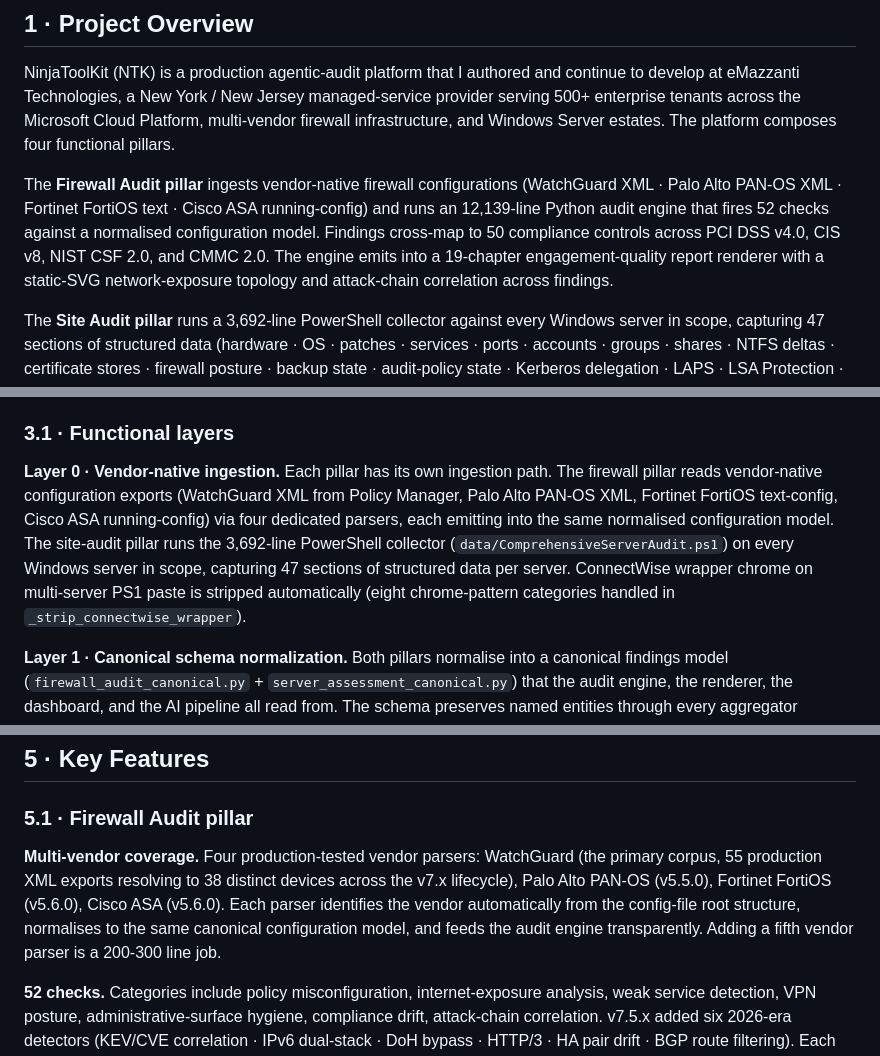
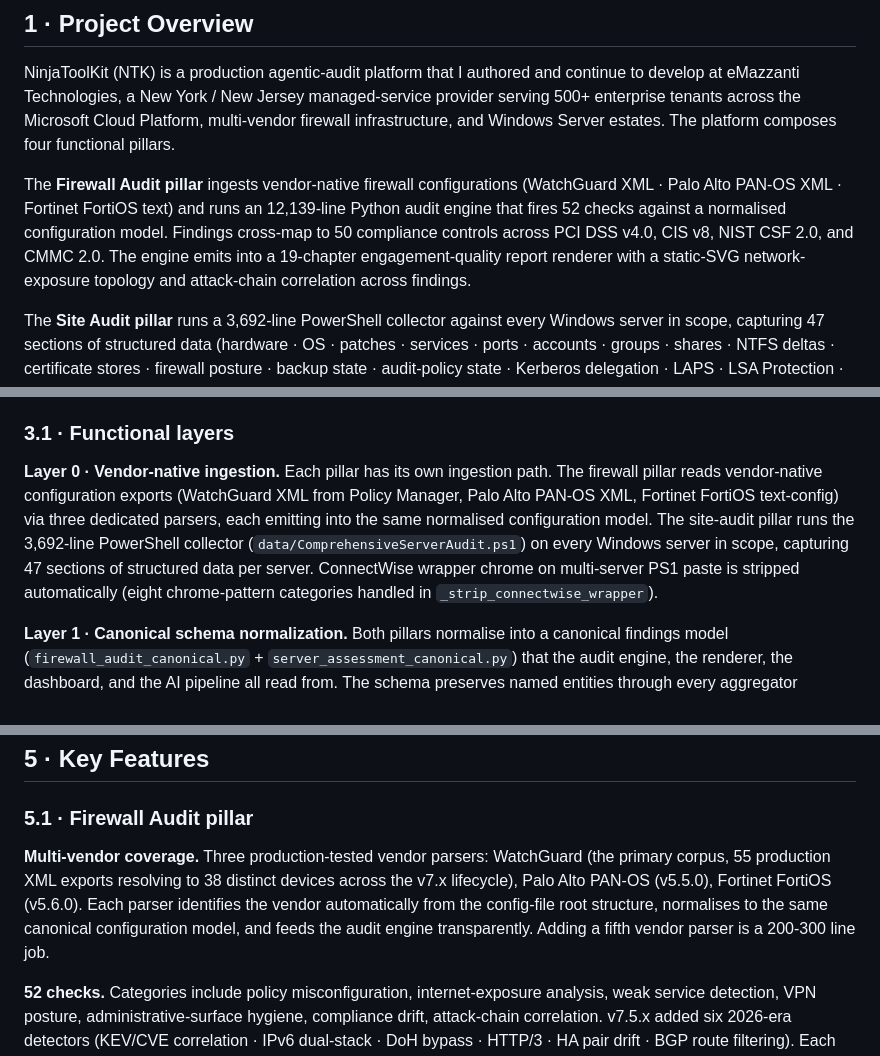
Before and after one commit to RyanH-sudo/ninjatoolkit-case-study, a Markdown page: CASE_STUDY.md, 3 parts joined by grey strips. Rendered like a GitHub page.

Commit message:
Drop Cisco ASA from advertised vendor coverage
NinjaToolKit no longer audits Cisco ASA configurations. Vendor claims reduced
to WatchGuard, Palo Alto PAN-OS and Fortinet FortiOS.

Deliberately retained: Cisco Catalyst under Network skills (a real, current
competency, distinct from the product's parser coverage), and the ASA REST API
research finding (it documents why the API path is a dead end, which supports
the decision rather than claiming support).

```diff
--- a/CASE_STUDY.md
+++ b/CASE_STUDY.md
@@ -27,7 +27,7 @@
 
 NinjaToolKit (NTK) is a production agentic-audit platform that I authored and continue to develop at eMazzanti Technologies, a New York / New Jersey managed-service provider serving 500+ enterprise tenants across the Microsoft Cloud Platform, multi-vendor firewall infrastructure, and Windows Server estates. The platform composes four functional pillars.
 
-The **Firewall Audit pillar** ingests vendor-native firewall configurations (WatchGuard XML · Palo Alto PAN-OS XML · Fortinet FortiOS text · Cisco ASA running-config) and runs an 12,139-line Python audit engine that fires 52 checks against a normalised configuration model. Findings cross-map to 50 compliance controls across PCI DSS v4.0, CIS v8, NIST CSF 2.0, and CMMC 2.0. The engine emits into a 19-chapter engagement-quality report renderer with a static-SVG network-exposure topology and attack-chain correlation across findings.
+The **Firewall Audit pillar** ingests vendor-native firewall configurations (WatchGuard XML · Palo Alto PAN-OS XML · Fortinet FortiOS text) and runs an 12,139-line Python audit engine that fires 52 checks against a normalised configuration model. Findings cross-map to 50 compliance controls across PCI DSS v4.0, CIS v8, NIST CSF 2.0, and CMMC 2.0. The engine emits into a 19-chapter engagement-quality report renderer with a static-SVG network-exposure topology and attack-chain correlation across findings.
 
 The **Site Audit pillar** runs a 3,692-line PowerShell collector against every Windows server in scope, capturing 47 sections of structured data (hardware · OS · patches · services · ports · accounts · groups · shares · NTFS deltas · certificate stores · firewall posture · backup state · audit-policy state · Kerberos delegation · LAPS · LSA Protection · SMB version posture · much more). A five-layer Python aggregator chain feeds both an 11-chapter site-audit report and a live engineer dashboard with 1,500+ specialized cards across nine server-detail tabs.
 
@@ -71,7 +71,7 @@ The platform is composed of four functional layers and three orthogonal cross-cu
 
 ### 3.1 · Functional layers
 
-**Layer 0 · Vendor-native ingestion.** Each pillar has its own ingestion path. The firewall pillar reads vendor-native configuration exports (WatchGuard XML from Policy Manager, Palo Alto PAN-OS XML, Fortinet FortiOS text-config, Cisco ASA running-config) via four dedicated parsers, each emitting into the same normalised configuration model. The site-audit pillar runs the 3,692-line PowerShell collector (`data/ComprehensiveServerAudit.ps1`) on every Windows server in scope, capturing 47 sections of structured data per server. ConnectWise wrapper chrome on multi-server PS1 paste is stripped automatically (eight chrome-pattern categories handled in `_strip_connectwise_wrapper`).
+**Layer 0 · Vendor-native ingestion.** Each pillar has its own ingestion path. The firewall pillar reads vendor-native configuration exports (WatchGuard XML from Policy Manager, Palo Alto PAN-OS XML, Fortinet FortiOS text-config) via three dedicated parsers, each emitting into the same normalised configuration model. The site-audit pillar runs the 3,692-line PowerShell collector (`data/ComprehensiveServerAudit.ps1`) on every Windows server in scope, capturing 47 sections of structured data per server. ConnectWise wrapper chrome on multi-server PS1 paste is stripped automatically (eight chrome-pattern categories handled in `_strip_connectwise_wrapper`).
 
 **Layer 1 · Canonical schema normalization.** Both pillars normalise into a canonical findings model (`firewall_audit_canonical.py` + `server_assessment_canonical.py`) that the audit engine, the renderer, the dashboard, and the AI pipeline all read from. The schema preserves named entities through every aggregator function (Invariant 3, Granular-Data-Preservation). Adding a fifth firewall vendor parser is a 200-300 line job because the audit engine reads the canonical model, not vendor-specific structures.
 
@@ -155,7 +155,7 @@ Composite analysis at `max_tokens=8192` for the single-call attack-chain + per-f
 
 ### 5.1 · Firewall Audit pillar
 
-**Multi-vendor coverage.** Four production-tested vendor parsers: WatchGuard (the primary corpus, 55 production XML exports resolving to 38 distinct devices across the v7.x lifecycle), Palo Alto PAN-OS (v5.5.0), Fortinet FortiOS (v5.6.0), Cisco ASA (v5.6.0). Each parser identifies the vendor automatically from the config-file root structure, normalises to the same canonical configuration model, and feeds the audit engine transparently. Adding a fifth vendor parser is a 200-300 line job.
+**Multi-vendor coverage.** Three production-tested vendor parsers: WatchGuard (the primary corpus, 55 production XML exports resolving to 38 distinct devices across the v7.x lifecycle), Palo Alto PAN-OS (v5.5.0), Fortinet FortiOS (v5.6.0). Each parser identifies the vendor automatically from the config-file root structure, normalises to the same canonical configuration model, and feeds the audit engine transparently. Adding a fifth vendor parser is a 200-300 line job.
 
 **52 checks.** Categories include policy misconfiguration, internet-exposure analysis, weak service detection, VPN posture, administrative-surface hygiene, compliance drift, attack-chain correlation. v7.5.x added six 2026-era detectors (KEV/CVE correlation · IPv6 dual-stack · DoH bypass · HTTP/3 · HA pair drift · BGP route filtering). Each check carries severity calibrated against attack-chain blast radius and surfaces §-cited evidence (the exact configuration excerpt that triggered the finding) with a per-finding remediation block.
 
```
Also changed, not shown: other parts of CASE_STUDY.md (+1 -1 lines).
